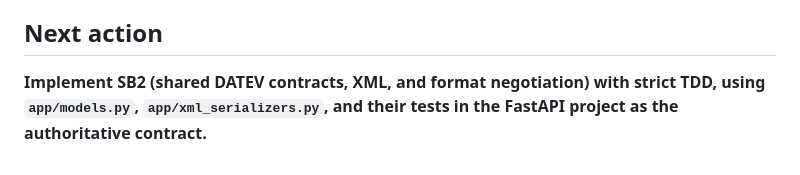
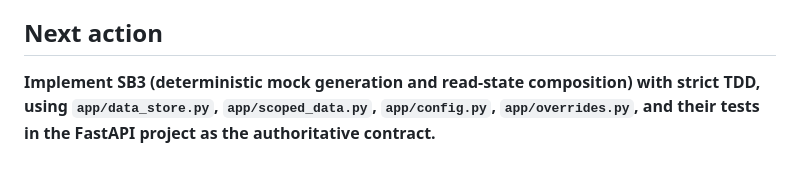
Before and after one commit to patchamama/datev-mock, a Markdown page: odd/tasks/datev-mock-spring-boot-migration.md, the part around one of its changes. Drawn GitHub-style.

Commit message:
docs(odd): mark SB2 complete, point next action at SB3
SB2 (shared DATEV contracts, XML rendering, format negotiation) is done
in the standalone spring-boot/ repo (commit c69666d): 27/27 tests pass.

```diff
--- a/odd/tasks/datev-mock-spring-boot-migration.md
+++ b/odd/tasks/datev-mock-spring-boot-migration.md
@@ -146,4 +146,4 @@ The FastAPI inventory contains 29 public GET routes, 25 public POST/PUT routes,
 
 ## Next action
 
-**Implement SB2 (shared DATEV contracts, XML, and format negotiation) with strict TDD, using `app/models.py`, `app/xml_serializers.py`, and their tests in the FastAPI project as the authoritative contract.**
+**Implement SB3 (deterministic mock generation and read-state composition) with strict TDD, using `app/data_store.py`, `app/scoped_data.py`, `app/config.py`, `app/overrides.py`, and their tests in the FastAPI project as the authoritative contract.**
```
Also changed, not shown: other parts of odd/tasks/datev-mock-spring-boot-migration.md (+2 -2 lines).
